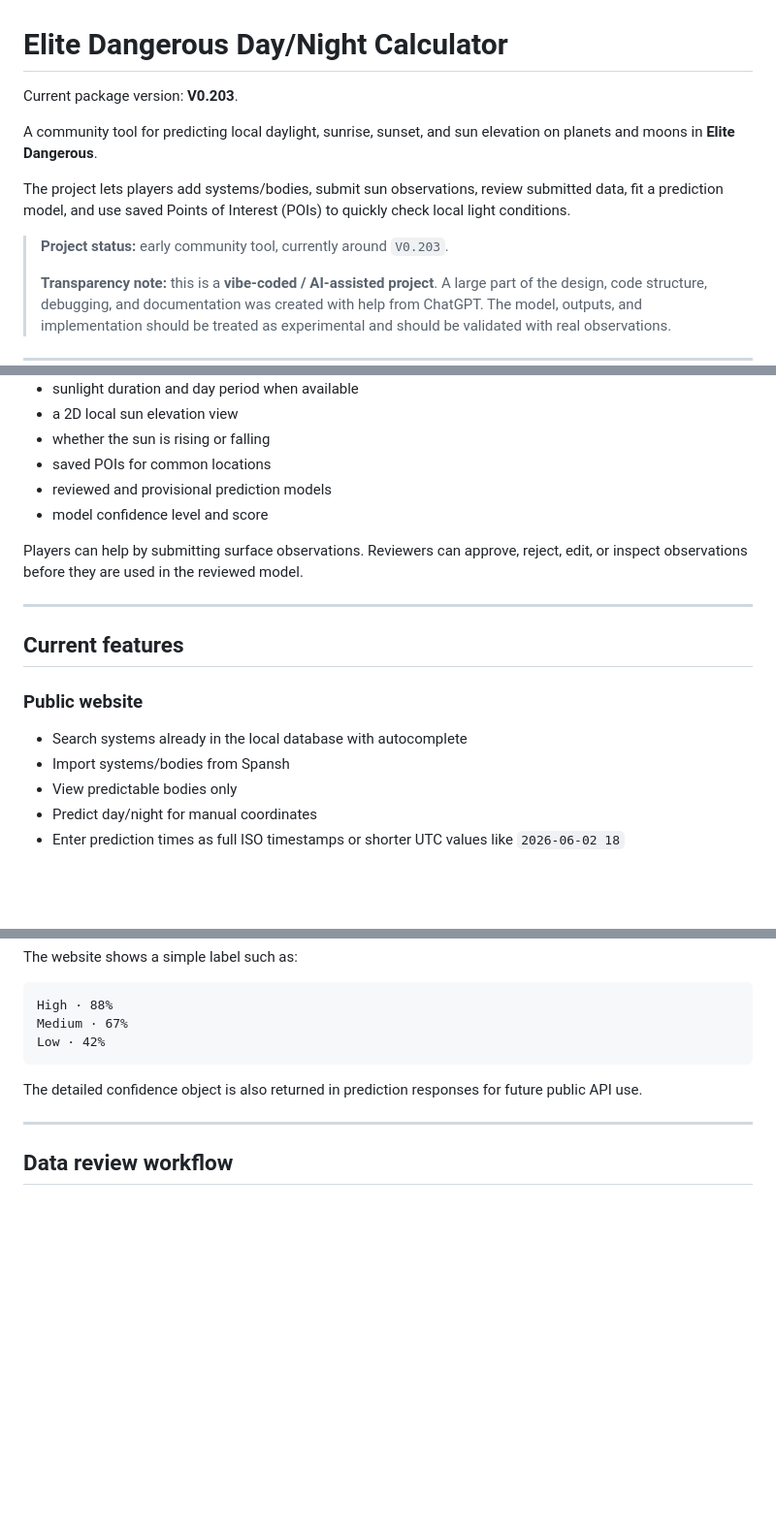
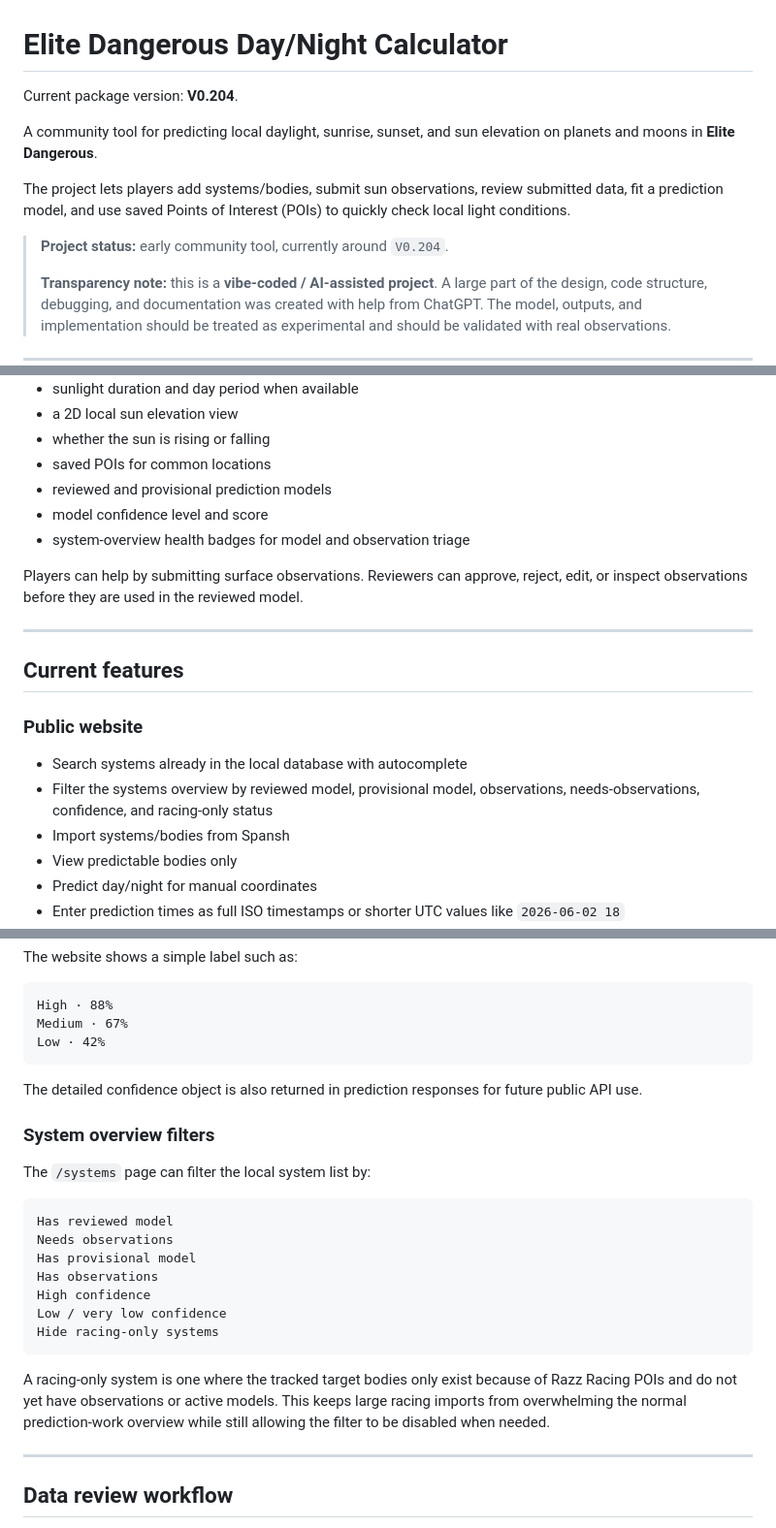
Before and after one commit to LouisH99/Elite-Dangerous-Day-Night-Calculator, a Markdown page: README.md, 3 parts joined by grey strips. Shown at 97% size. GitHub-like rendering; blank space fills up the shorter version.

Commit message:
Update README for version and feature enhancements
Updated package version from V0.203 to V0.204 and added new system overview filters.

````diff
--- a/README.md
+++ b/README.md
@@ -1,12 +1,12 @@
 # Elite Dangerous Day/Night Calculator
 
-Current package version: **V0.203**.
+Current package version: **V0.204**.
 
 A community tool for predicting local daylight, sunrise, sunset, and sun elevation on planets and moons in **Elite Dangerous**.
 
 The project lets players add systems/bodies, submit sun observations, review submitted data, fit a prediction model, and use saved Points of Interest (POIs) to quickly check local light conditions.
 
-> **Project status:** early community tool, currently around `V0.203`.
+> **Project status:** early community tool, currently around `V0.204`.
 >
 > **Transparency note:** this is a **vibe-coded / AI-assisted project**. A large part of the design, code structure, debugging, and documentation was created with help from ChatGPT. The model, outputs, and implementation should be treated as experimental and should be validated with real observations.
 
@@ -25,6 +25,7 @@ For a selected planet or moon, the website can show:
 - saved POIs for common locations
 - reviewed and provisional prediction models
 - model confidence level and score
+- system-overview health badges for model and observation triage
 
 Players can help by submitting surface observations. Reviewers can approve, reject, edit, or inspect observations before they are used in the reviewed model.
 
@@ -35,6 +36,7 @@ Players can help by submitting surface observations. Reviewers can approve, reje
 ### Public website
 
 - Search systems already in the local database with autocomplete
+- Filter the systems overview by reviewed model, provisional model, observations, needs-observations, confidence, and racing-only status
 - Import systems/bodies from Spansh
 - View predictable bodies only
 - Predict day/night for manual coordinates
@@ -368,6 +370,22 @@ Low · 42%
 
 The detailed confidence object is also returned in prediction responses for future public API use.
 
+### System overview filters
+
+The `/systems` page can filter the local system list by:
+
+```text
+Has reviewed model
+Needs observations
+Has provisional model
+Has observations
+High confidence
+Low / very low confidence
+Hide racing-only systems
+```
+
+A racing-only system is one where the tracked target bodies only exist because of Razz Racing POIs and do not yet have observations or active models. This keeps large racing imports from overwhelming the normal prediction-work overview while still allowing the filter to be disabled when needed.
+
 ---
 
 ## Data review workflow
````
